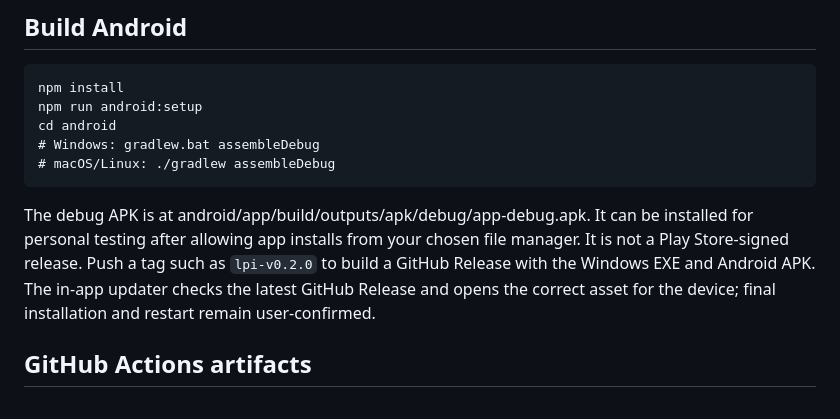
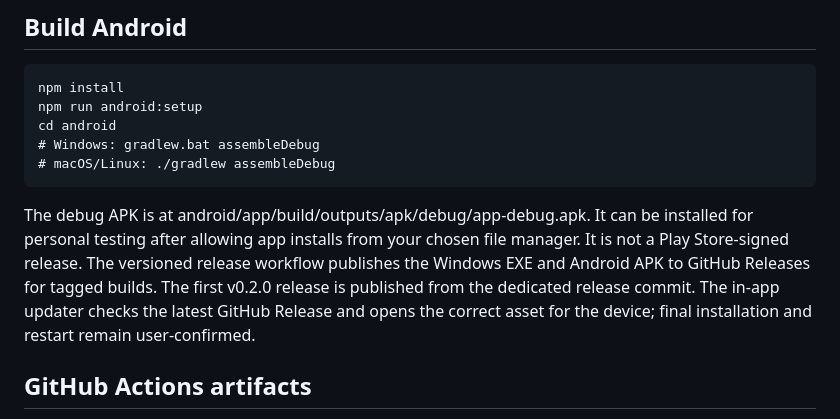
Before and after one commit to GemaaOfficials/Gemaa, a Markdown page: apps/lpi-city-money/README.md, the part around the change. Drawn GitHub-style.

Commit message:
Publish LPI City Money 0.2.0 release

```diff
--- a/apps/lpi-city-money/README.md
+++ b/apps/lpi-city-money/README.md
@@ -51,7 +51,7 @@ Output is created inside release/.
     # Windows: gradlew.bat assembleDebug
     # macOS/Linux: ./gradlew assembleDebug
 
-The debug APK is at android/app/build/outputs/apk/debug/app-debug.apk. It can be installed for personal testing after allowing app installs from your chosen file manager. It is not a Play Store-signed release. Push a tag such as `lpi-v0.2.0` to build a GitHub Release with the Windows EXE and Android APK. The in-app updater checks the latest GitHub Release and opens the correct asset for the device; final installation and restart remain user-confirmed.
+The debug APK is at android/app/build/outputs/apk/debug/app-debug.apk. It can be installed for personal testing after allowing app installs from your chosen file manager. It is not a Play Store-signed release. The versioned release workflow publishes the Windows EXE and Android APK to GitHub Releases for tagged builds. The first v0.2.0 release is published from the dedicated release commit. The in-app updater checks the latest GitHub Release and opens the correct asset for the device; final installation and restart remain user-confirmed.
 
 ## GitHub Actions artifacts
 
```
